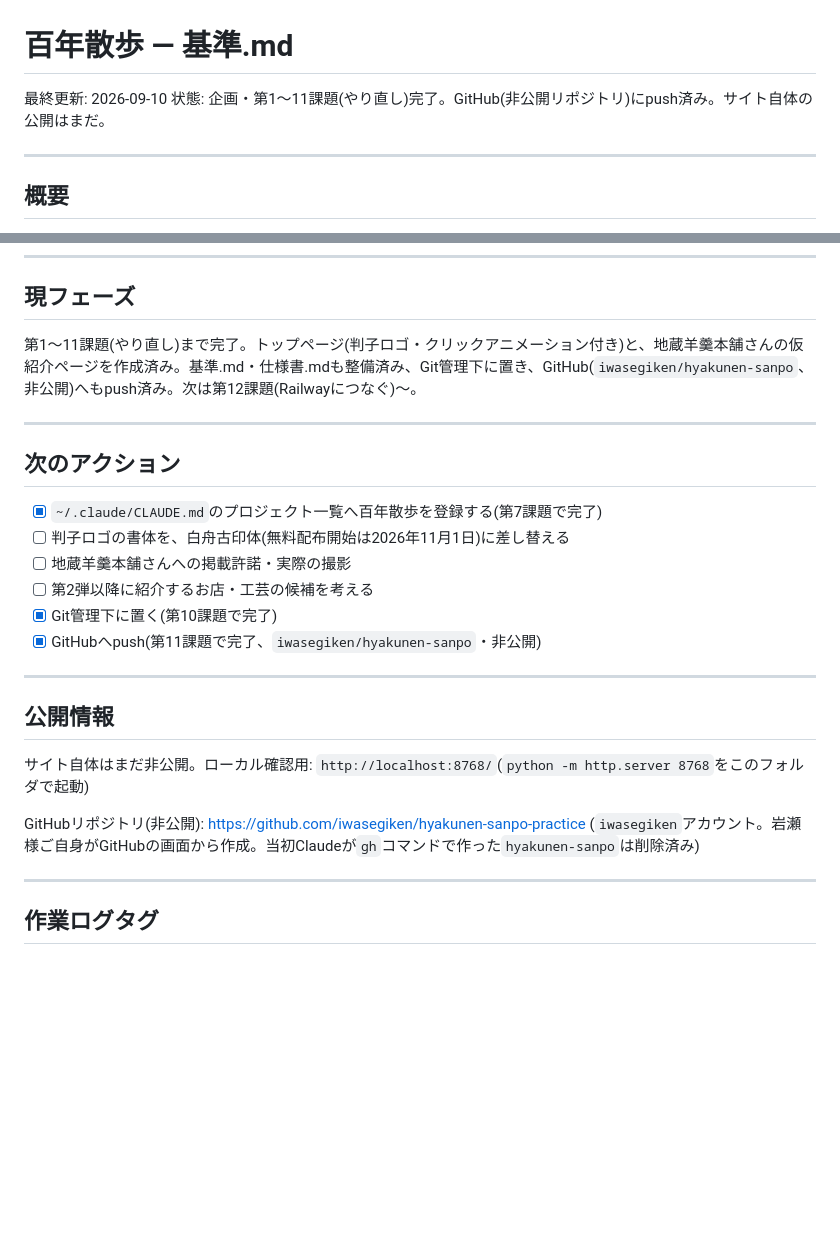
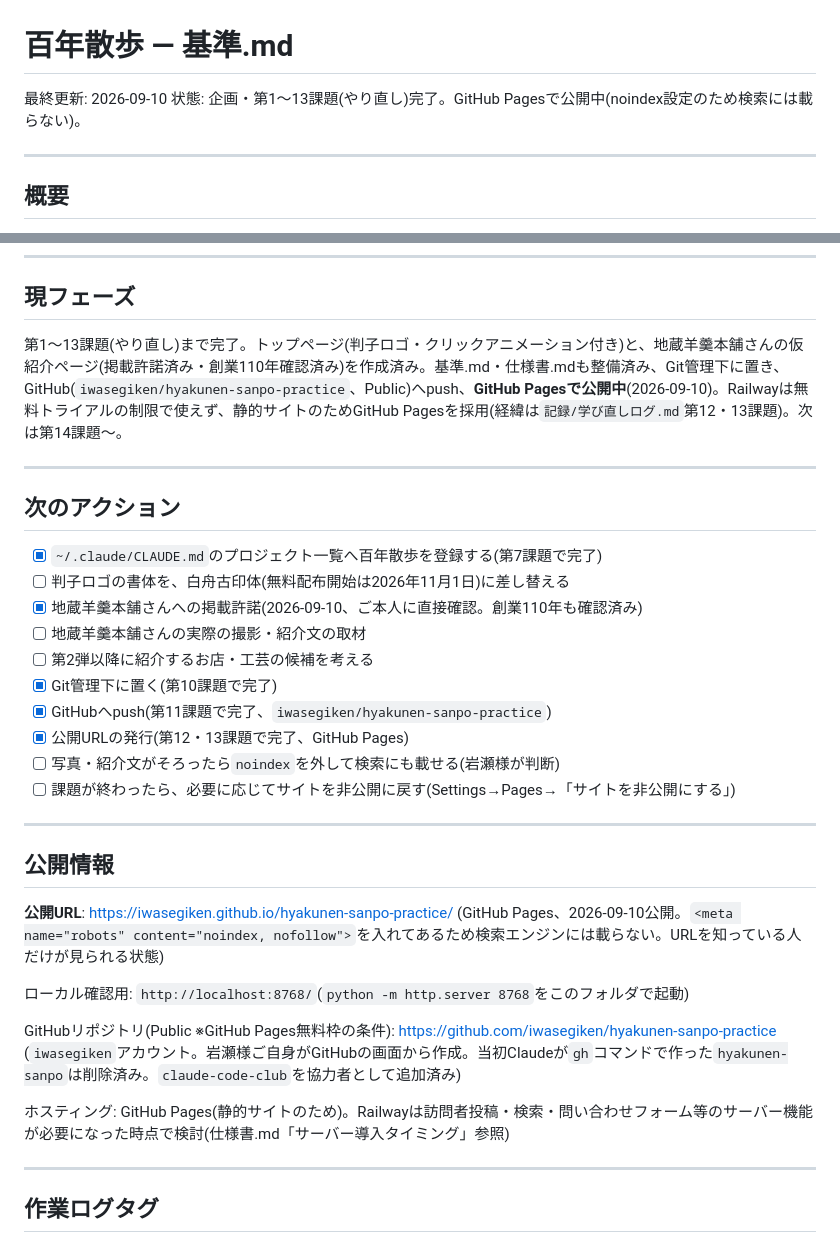
Before and after one commit to iwasegiken/hyakunen-sanpo-practice, a Markdown page: 基準.md, 2 parts joined by grey strips. GitHub-like rendering; blank space fills up the shorter version.

Commit message:
第1213課題(やり直し)の記録を追加、公開URLを基準.mdに反映

```diff
--- a/基準.md
+++ b/基準.md
@@ -1,7 +1,7 @@
 # 百年散歩 — 基準.md
 
 最終更新: 2026-09-10
-状態: 企画・第1〜11課題(やり直し)完了。GitHub(非公開リポジトリ)にpush済み。サイト自体の公開はまだ。
+状態: 企画・第1〜13課題(やり直し)完了。GitHub Pagesで公開中(noindex設定のため検索には載らない)。
 
 ---
 
@@ -43,7 +43,7 @@
 
 ## 現フェーズ
 
-第1〜11課題(やり直し)まで完了。トップページ(判子ロゴ・クリックアニメーション付き)と、地蔵羊羹本舗さんの仮紹介ページを作成済み。基準.md・仕様書.mdも整備済み、Git管理下に置き、GitHub(`iwasegiken/hyakunen-sanpo`、非公開)へもpush済み。次は第12課題(Railwayにつなぐ)〜。
+第1〜13課題(やり直し)まで完了。トップページ(判子ロゴ・クリックアニメーション付き)と、地蔵羊羹本舗さんの仮紹介ページ(掲載許諾済み・創業110年確認済み)を作成済み。基準.md・仕様書.mdも整備済み、Git管理下に置き、GitHub(`iwasegiken/hyakunen-sanpo-practice`、Public)へpush、**GitHub Pagesで公開中**(2026-09-10)。Railwayは無料トライアルの制限で使えず、静的サイトのためGitHub Pagesを採用(経緯は`記録/学び直しログ.md`第12・13課題)。次は第14課題〜。
 
 ---
 
@@ -51,18 +51,26 @@
 
 - [x] `~/.claude/CLAUDE.md`のプロジェクト一覧へ百年散歩を登録する(第7課題で完了)
 - [ ] 判子ロゴの書体を、白舟古印体(無料配布開始は2026年11月1日)に差し替える
-- [ ] 地蔵羊羹本舗さんへの掲載許諾・実際の撮影
+- [x] 地蔵羊羹本舗さんへの掲載許諾(2026-09-10、ご本人に直接確認。創業110年も確認済み)
+- [ ] 地蔵羊羹本舗さんの実際の撮影・紹介文の取材
 - [ ] 第2弾以降に紹介するお店・工芸の候補を考える
 - [x] Git管理下に置く(第10課題で完了)
-- [x] GitHubへpush(第11課題で完了、`iwasegiken/hyakunen-sanpo`・非公開)
+- [x] GitHubへpush(第11課題で完了、`iwasegiken/hyakunen-sanpo-practice`)
+- [x] 公開URLの発行(第12・13課題で完了、GitHub Pages)
+- [ ] 写真・紹介文がそろったら`noindex`を外して検索にも載せる(岩瀬様が判断)
+- [ ] 課題が終わったら、必要に応じてサイトを非公開に戻す(Settings→Pages→「サイトを非公開にする」)
 
 ---
 
 ## 公開情報
 
-サイト自体はまだ非公開。ローカル確認用: `http://localhost:8768/`(`python -m http.server 8768`をこのフォルダで起動)
+**公開URL**: https://iwasegiken.github.io/hyakunen-sanpo-practice/ (GitHub Pages、2026-09-10公開。`<meta name="robots" content="noindex, nofollow">`を入れてあるため検索エンジンには載らない。URLを知っている人だけが見られる状態)
 
-GitHubリポジトリ(非公開): https://github.com/iwasegiken/hyakunen-sanpo-practice (`iwasegiken`アカウント。岩瀬様ご自身がGitHubの画面から作成。当初Claudeが`gh`コマンドで作った`hyakunen-sanpo`は削除済み)
+ローカル確認用: `http://localhost:8768/`(`python -m http.server 8768`をこのフォルダで起動)
+
+GitHubリポジトリ(Public ※GitHub Pages無料枠の条件): https://github.com/iwasegiken/hyakunen-sanpo-practice (`iwasegiken`アカウント。岩瀬様ご自身がGitHubの画面から作成。当初Claudeが`gh`コマンドで作った`hyakunen-sanpo`は削除済み。`claude-code-club`を協力者として追加済み)
+
+ホスティング: GitHub Pages(静的サイトのため)。Railwayは訪問者投稿・検索・問い合わせフォーム等のサーバー機能が必要になった時点で検討(仕様書.md「サーバー導入タイミング」参照)
 
 ---
 
```
Also changed, not shown: 記録/学び直しログ.md (+28 -0 lines).
